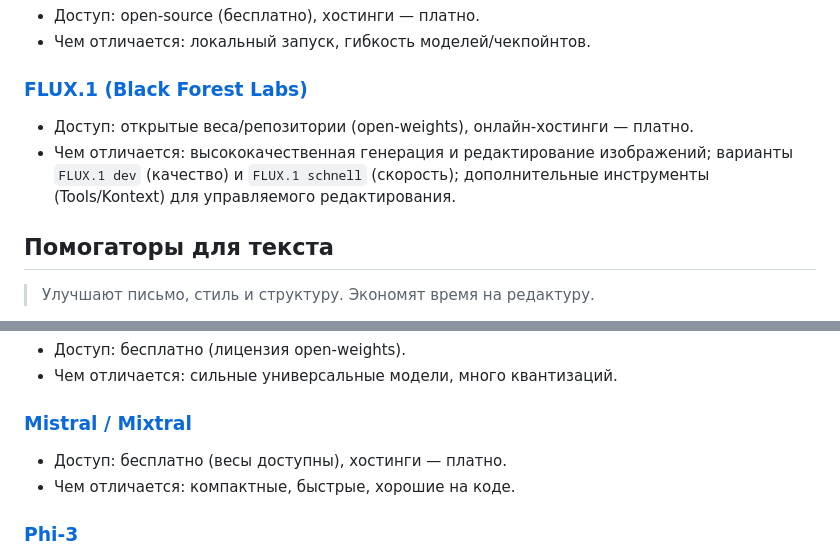
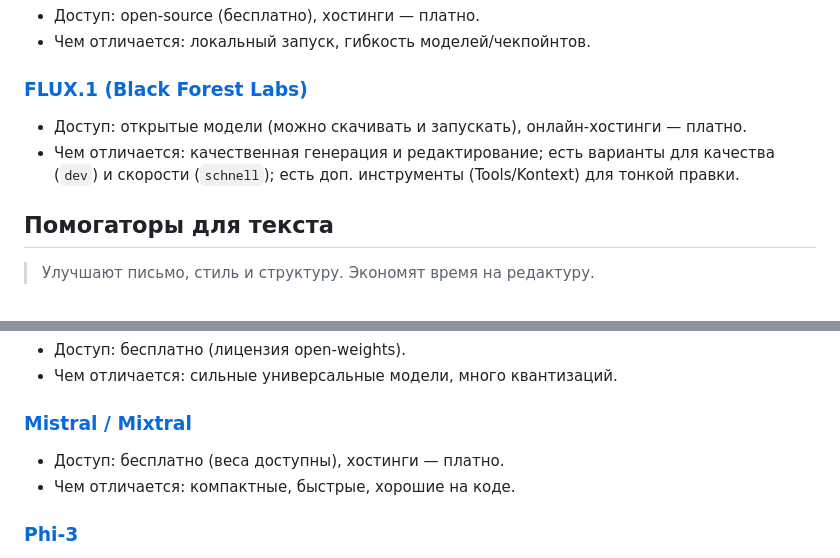
Before and after one commit to adolgoff/ai-tools, a Markdown page: tools.md, 2 parts joined by grey strips. Drawn GitHub-style.

```diff
--- a/tools.md
+++ b/tools.md
@@ -78,8 +78,8 @@
 - Чем отличается: локальный запуск, гибкость моделей/чекпойнтов.
 
 ### [FLUX.1 (Black Forest Labs)](https://bfl.ai/)
-- Доступ: открытые веса/репозитории (open‑weights), онлайн‑хостинги — платно.
-- Чем отличается: высококачественная генерация и редактирование изображений; варианты `FLUX.1 dev` (качество) и `FLUX.1 schnell` (скорость); дополнительные инструменты (Tools/Kontext) для управляемого редактирования.
+- Доступ: открытые модели (можно скачивать и запускать), онлайн‑хостинги — платно.
+- Чем отличается: качественная генерация и редактирование; есть варианты для качества (`dev`) и скорости (`schnell`); есть доп. инструменты (Tools/Kontext) для тонкой правки.
 
 ## Помогаторы для текста
 > Улучшают письмо, стиль и структуру. Экономят время на редактуру.
@@ -228,7 +247,7 @@
 - Чем отличается: сильные универсальные модели, много квантизаций.
 
 ### [Mistral / Mixtral](https://mistral.ai/)
-- Доступ: бесплатно (весы доступны), хостинги — платно.
+- Доступ: бесплатно (веса доступны), хостинги — платно.
 - Чем отличается: компактные, быстрые, хорошие на коде.
 
 ### [Phi‑3](https://www.microsoft.com/en-us/research/project/phi-3/)
```
Also changed, not shown: other parts of tools.md (+25 -6 lines).
